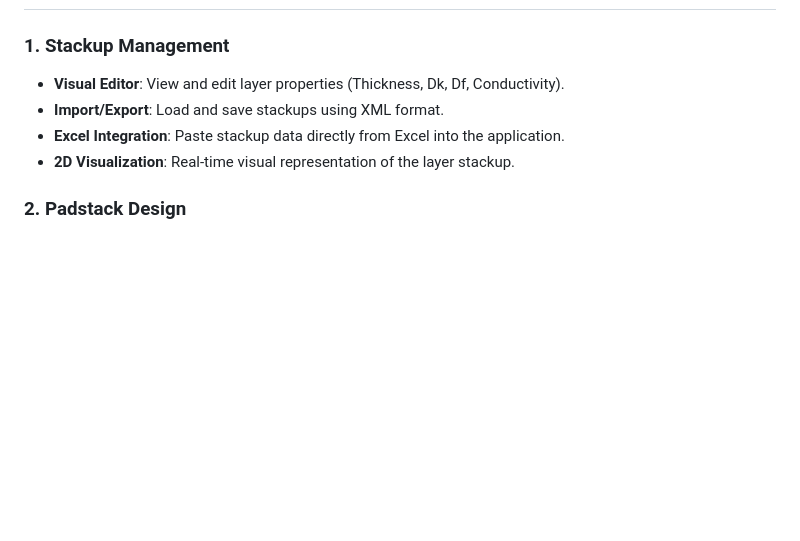
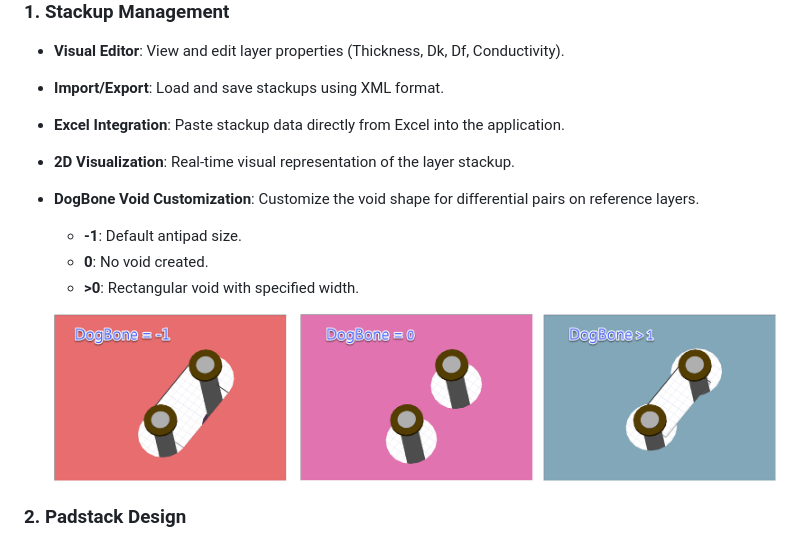
Before and after one commit to linmingchih/via-wizard, a Markdown page: README.md, the part around the change. GitHub-like rendering; pictures changed too: document/dogbone.png (added); blank space fills up the shorter version.

Commit message:
docs: Add DogBone Void Customization feature details and diagram to the README.

```diff
--- a/README.md
+++ b/README.md
@@ -13,6 +13,12 @@ Via Wizard is a powerful, GUI-based tool designed to streamline the creation and
 *   **Import/Export**: Load and save stackups using XML format.
 *   **Excel Integration**: Paste stackup data directly from Excel into the application.
 *   **2D Visualization**: Real-time visual representation of the layer stackup.
+*   **DogBone Void Customization**: Customize the void shape for differential pairs on reference layers.
+    *   **-1**: Default antipad size.
+    *   **0**: No void created.
+    *   **>0**: Rectangular void with specified width.
+
+    ![DogBone Void Diagram](document/dogbone.png)
 
 ### 2. Padstack Design
 *   **Customizable Geometries**: Define hole diameter, pad size, and antipad size.
```
